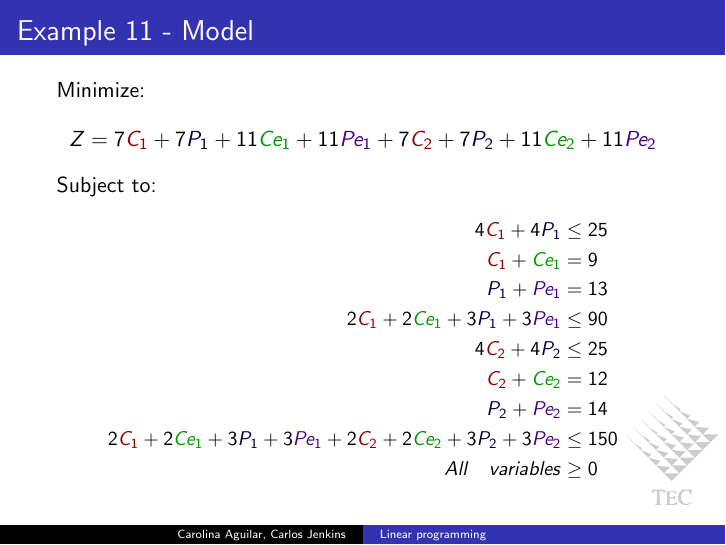
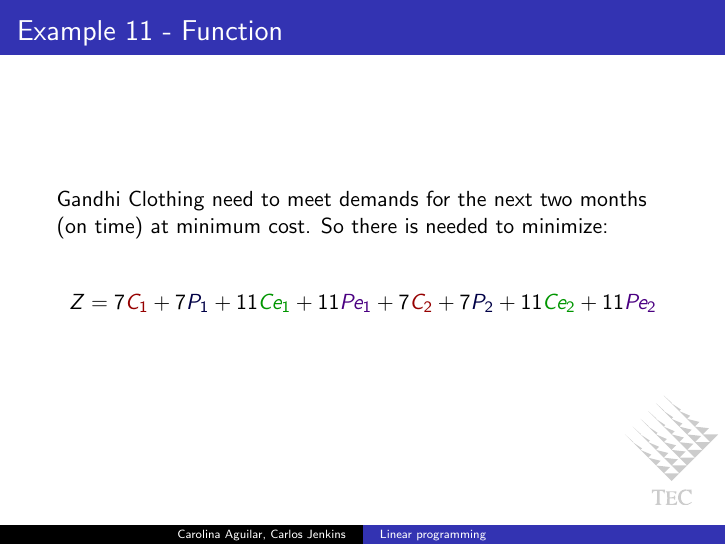
Before and after one commit to carlos-jenkins/linear-programming-presentation, LaTeX slides (linear_programming.tex, which reads slides/ex11/04_function.tex): page 128 of 260 before the commit and page 126 of 260 after it. Compiled offline with pdfLaTeX.

Commit message:
Ex11 function slide added.

```diff
--- a/slides/ex11/04_function.tex
+++ b/slides/ex11/04_function.tex
@@ -1,2 +1,12 @@
 \begin{frame}{Example 11 - Function}
+
+Gandhi Clothing need to meet demands for the next two months (on time) at
+minimum cost. So there is needed to minimize:
+
+\begin{align*}
+    Z &= 7\colora{C_1} + 7\colorc{P_1} + 11\colorb{Ce_1} + 11\colord{Pe_1} +
+         7\colora{C_2} + 7\colorc{P_2} + 11\colorb{Ce_2} + 11\colord{Pe_2}
+\end{align*}
+
+
 \end{frame}
```
